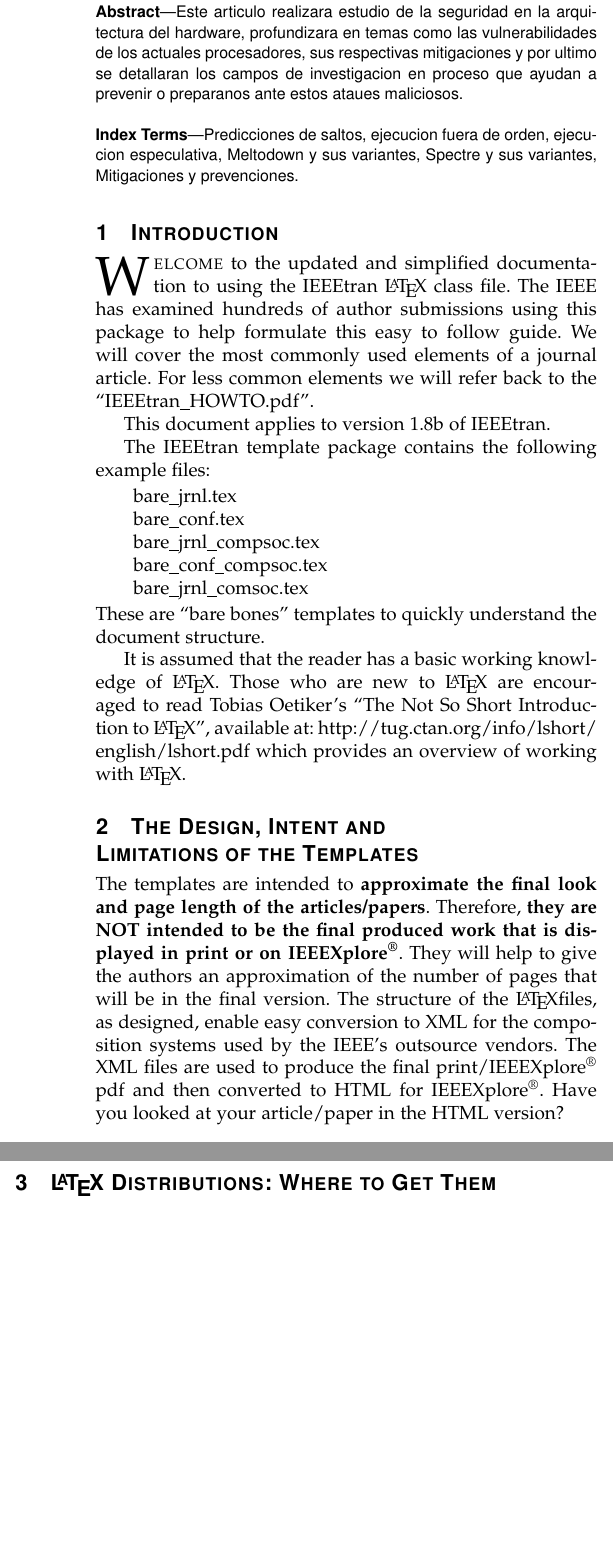
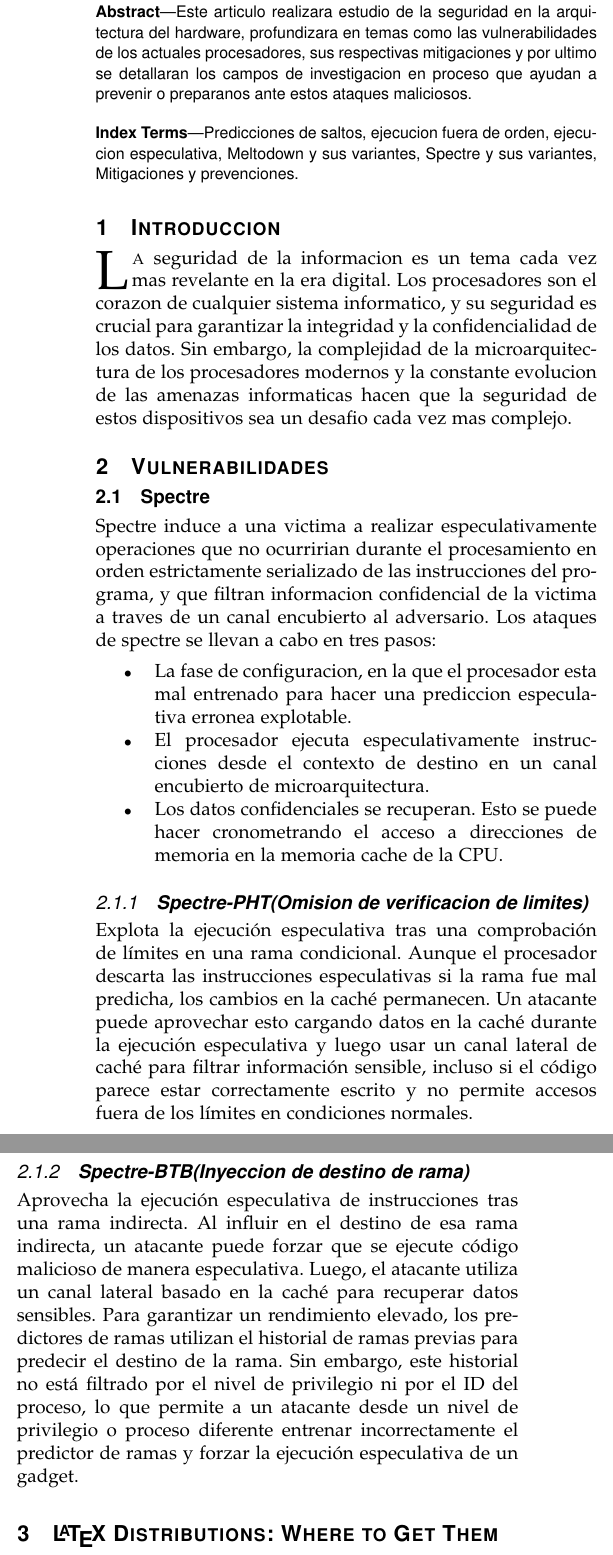
Before and after one commit to Alfonsooop/informe_final, a LaTeX paper (informe/infomre.tex): two parts of the columns of page 1 of 9 before the commit and two parts of the columns of page 1 of 8 after it, joined at a grey line, cut so that both start at the same text, the shorter picture padded with empty space. Compiled offline with pdfLaTeX; a missing font is replaced by an installed copy or a similar font; a LaTeX package or settings file that is missing is left out.

Commit message:
agrego introduccion y explicacion spectre

```diff
--- a/informe/infomre.tex
+++ b/informe/infomre.tex
@@ -23,7 +23,7 @@
 \maketitle
 
 \begin{abstract} %Algo asi
-Este articulo realizara estudio de la seguridad en la arquitectura del hardware, profundizara en temas como las vulnerabilidades de los actuales procesadores, sus respectivas mitigaciones y por ultimo se detallaran los campos de investigacion en proceso que ayudan a prevenir o preparanos ante estos ataues maliciosos.
+Este articulo realizara estudio de la seguridad en la arquitectura del hardware, profundizara en temas como las vulnerabilidades de los actuales procesadores, sus respectivas mitigaciones y por ultimo se detallaran los campos de investigacion en proceso que ayudan a prevenir o preparanos ante estos ataques maliciosos.
 \end{abstract}
 
 \begin{IEEEkeywords} %Ubicar bien los temas.
@@ -31,28 +31,29 @@ Predicciones de saltos, ejecucion fuera de orden, ejecucion especulativa, Meltod
 \end{IEEEkeywords}
 
 
-\section{Introduction}
-\IEEEPARstart{W}{elcome} to the updated and simplified documentation to using the IEEEtran \LaTeX \ class file. The IEEE has examined hundreds of author submissions using this package to help formulate this easy to follow guide. We will cover the most commonly used elements of a journal article. For less common elements we will refer back to the ``IEEEtran\_HOWTO.pdf''.
+\section{Introduccion}
+\IEEEPARstart{L}{a} seguridad de la informacion es un tema cada vez mas revelante en la era digital. Los procesadores son el corazon de cualquier sistema informatico, y su seguridad es crucial para garantizar la integridad y la confidencialidad de los datos. Sin embargo, la complejidad de la microarquitectura de los procesadores modernos y la constante evolucion de las amenazas informaticas hacen que la seguridad de estos dispositivos sea un desafio cada vez mas complejo.
 
-This document applies to version 1.8b of IEEEtran.
-
-The IEEEtran template package contains the following example files:
-\begin{list}{}{}
-\item{bare\_jrnl.tex}
-\item{bare\_conf.tex}
-\item{bare\_jrnl\_compsoc.tex}
-\item{bare\_conf\_compsoc.tex}
-\item{bare\_jrnl\_comsoc.tex}
-\end{list}
-These are ``bare bones" templates to quickly understand the document structure.
-
-It is assumed that the reader has a basic working knowledge of \LaTeX. Those who are new to \LaTeX \ are encouraged to read Tobias Oetiker's ``The Not So Short Introduction to \LaTeX '', available at: \url{http://tug.ctan.org/info/lshort/english/lshort.pdf} which provides an overview of working with \LaTeX.
-
-\section{The Design, Intent and \\ Limitations of the Templates}
-\noindent The templates are intended to {\bf{approximate the final look and page length of the articles/papers}}. Therefore, {\bf{they are NOT intended to be the final produced work that is displayed in print or on IEEEXplore\textsuperscript{\textregistered}}}. They will help to give the authors an approximation of the number of pages that will be in the final version. The structure of the \LaTeX files, as designed, enable easy conversion to XML for the composition systems used by the IEEE's outsource vendors. The XML files are used to produce the final print/IEEEXplore\textsuperscript{\textregistered} pdf and then converted to HTML for IEEEXplore\textsuperscript{\textregistered}. Have you looked at your article/paper in the HTML version?
+\section{Vulnerabilidades}
+\subsection{Spectre}
+Spectre induce a una victima a realizar especulativamente operaciones que no ocurririan durante el procesamiento en orden estrictamente serializado de las instrucciones del programa, y que filtran informacion confidencial de la victima a traves de un canal encubierto al adversario.
+Los ataques  de spectre se llevan a cabo en tres pasos:
+\begin{itemize}
+  \item La fase de configuracion, en la que el procesador esta mal entrenado para hacer una prediccion especulativa erronea explotable.
+  \item El procesador ejecuta especulativamente instrucciones desde el contexto de destino en un canal encubierto de microarquitectura.
+  \item Los datos confidenciales se recuperan. Esto se puede hacer cronometrando el acceso a direcciones de memoria en la memoria cache de la CPU.
+\end{itemize}
+\noindent
+\subsubsection{\textbf{Spectre-PHT(Omision de verificacion de limites)}}
+\noindent Explota la ejecución especulativa tras una comprobación de límites en una rama condicional. Aunque el procesador descarta las instrucciones especulativas si la rama fue mal predicha, los cambios en la caché permanecen.
+\noindent Un atacante puede aprovechar esto cargando datos en la caché durante la ejecución especulativa y luego usar un canal lateral de caché para filtrar información sensible, incluso si el código parece estar correctamente escrito y no permite accesos fuera de los límites en condiciones normales.
+\subsubsection{\textbf{Spectre-BTB(Inyeccion de destino de rama)}}
+\noindent Aprovecha la ejecución especulativa de instrucciones tras una rama indirecta. Al influir en el destino de esa rama indirecta, un atacante puede forzar que se ejecute código malicioso de manera especulativa. Luego, el atacante utiliza un canal lateral basado en la caché para recuperar datos sensibles.
+\noindent Para garantizar un rendimiento elevado, los predictores de ramas utilizan el historial de ramas previas para predecir el destino de la rama. Sin embargo, este historial no está filtrado por el nivel de privilegio ni por el ID del proceso, lo que permite a un atacante desde un nivel de privilegio o proceso diferente entrenar incorrectamente el predictor de ramas y forzar la ejecución especulativa de un gadget.
 
 \section{\LaTeX \ Distributions: Where to Get Them}
 \noindent IEEE recommends using the distribution from the \TeX User Group at \url{http://www.tug.org}. You can join TUG and obtain a DVD distribution or download for free  from the links provided on their website: \url{http://www.tug.org/texlive/}. The DVD includes distributions for Windows, Mac OS X and Linux operating systems.
+
 
 \section{Where to get the IEEEtran Templates}
 \noindent The {\bf{IEEE Template Selector}} will always have the most up-to-date versions of the \LaTeX\ and MSWord templates. Please see: \url{https://template-selector.ieee.org/} and follow the steps to find the correct template for your intended publication. Many publications use the IEEETran LaTeX templates, however, some publications have their own special templates. Many of these are  based on IEEEtran, but may have special instructions that vary slightly from those in this document.
```
Also changed, not shown: informe/infomre.pdf, 5 other files.
